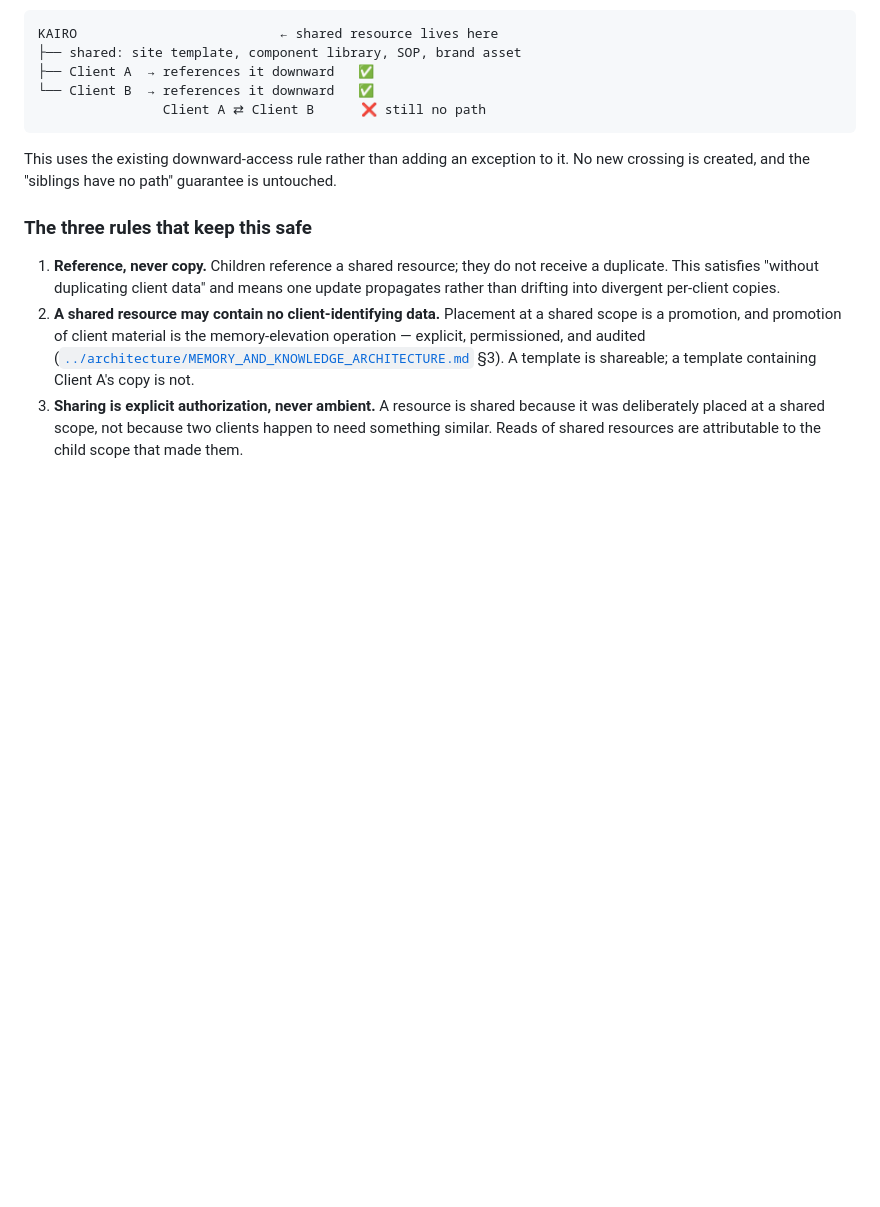
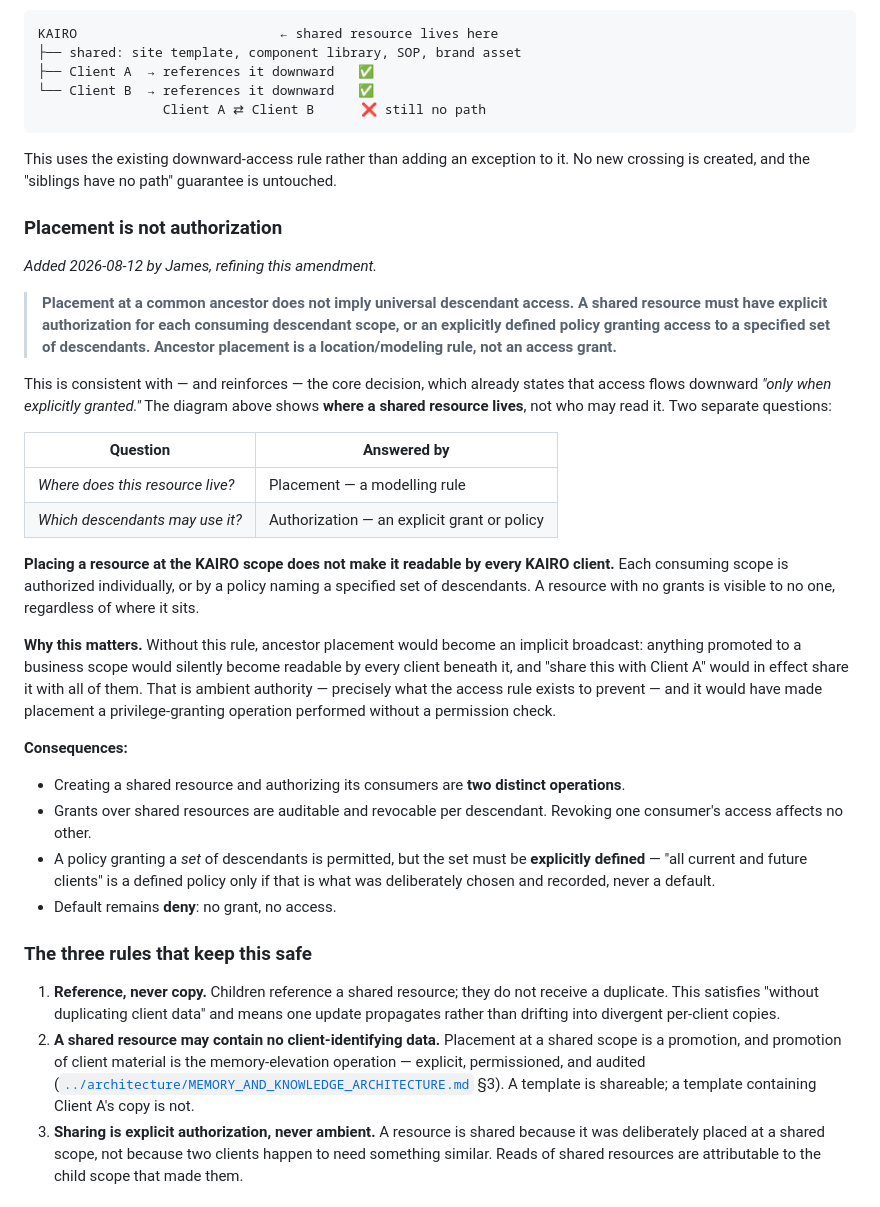
Before and after one commit to Jamersontech/Nova, a Markdown page: docs/decisions/0002-unified-scope-tree.md, the part around the change. Rendered like a GitHub page; blank space fills up the shorter version.

Commit message:
ADR-0002: clarify that ancestor placement is not an access grant
James's refinement to the shared-resource amendment. The core decision is
unchanged.

  Placement at a common ancestor does not imply universal descendant access.
  A shared resource must have explicit authorization for each consuming
  descendant scope, or an explicitly defined policy granting access to a
  specified set of descendants. Ancestor placement is a location/modeling
  rule, not an access grant.

This closes a real ambiguity. The placement diagram showed where a shared
resource lives and could have been read as implying that every descendant
may therefore use it. That reading would have made ancestor placement an
implicit broadcast: promoting anything to a business scope would silently
expose it to every client beneath, and placement would become a
privilege-granting operation performed without a permission check — ambient
authority of exactly the kind the access rule exists to prevent.

The clarification is consistent with and reinforces the core decision, which
already requires that access flow downward "only when explicitly granted".
Placement and authorization are now explicitly two separate questions:
placement answers where a resource lives, authorization answers which
descendants may use it.

Consequences recorded: creating a shared resource and authorizing consumers
are distinct operations; grants are per-descendant, auditable and
individually revocable; a policy covering a set of descendants is permitted
only where that set is explicitly defined and deliberately chosen, never as
a default; default remains deny.

Recorded in ADR-0002 and reflected in DOMAIN_ARCHITECTURE.md section 3.5.

Consistency check: 8/8 ADRs Accepted, 21/21 architecture documents Active,
199 links resolve, ADR-0002 and ADR-0005 core decisions verbatim intact,
one-parent and default-deny invariants intact, credential sharing still
prohibited, KAIRO spelling correct, no secrets, no technology commitments.

Co-Authored-By: Claude Opus 5 <noreply@anthropic.com>
Claude-Session: https://claude.ai/code/session_01R93CsCJCScmEBvh8ouMGch

```diff
--- a/docs/decisions/0002-unified-scope-tree.md
+++ b/docs/decisions/0002-unified-scope-tree.md
@@ -78,6 +78,44 @@ KAIRO                          ← shared resource lives here
 This uses the existing downward-access rule rather than adding an exception to it. No new
 crossing is created, and the "siblings have no path" guarantee is untouched.
 
+### Placement is not authorization
+
+*Added 2026-08-12 by James, refining this amendment.*
+
+> **Placement at a common ancestor does not imply universal descendant access. A shared
+> resource must have explicit authorization for each consuming descendant scope, or an
+> explicitly defined policy granting access to a specified set of descendants. Ancestor
+> placement is a location/modeling rule, not an access grant.**
+
+This is consistent with — and reinforces — the core decision, which already states that
+access flows downward *"only when explicitly granted."* The diagram above shows **where a
+shared resource lives**, not who may read it. Two separate questions:
+
+| Question | Answered by |
+| --- | --- |
+| *Where does this resource live?* | Placement — a modelling rule |
+| *Which descendants may use it?* | Authorization — an explicit grant or policy |
+
+**Placing a resource at the KAIRO scope does not make it readable by every KAIRO client.**
+Each consuming scope is authorized individually, or by a policy naming a specified set of
+descendants. A resource with no grants is visible to no one, regardless of where it sits.
+
+**Why this matters.** Without this rule, ancestor placement would become an implicit
+broadcast: anything promoted to a business scope would silently become readable by every
+client beneath it, and "share this with Client A" would in effect share it with all of them.
+That is ambient authority — precisely what the access rule exists to prevent — and it would
+have made placement a privilege-granting operation performed without a permission check.
+
+**Consequences:**
+
+- Creating a shared resource and authorizing its consumers are **two distinct operations**.
+- Grants over shared resources are auditable and revocable per descendant. Revoking one
+  consumer's access affects no other.
+- A policy granting a *set* of descendants is permitted, but the set must be **explicitly
+  defined** — "all current and future clients" is a defined policy only if that is what was
+  deliberately chosen and recorded, never a default.
+- Default remains **deny**: no grant, no access.
+
 ### The three rules that keep this safe
 
 1. **Reference, never copy.** Children reference a shared resource; they do not receive a
```
Also changed, not shown: docs/architecture/DOMAIN_ARCHITECTURE.md (+21 -2 lines).
